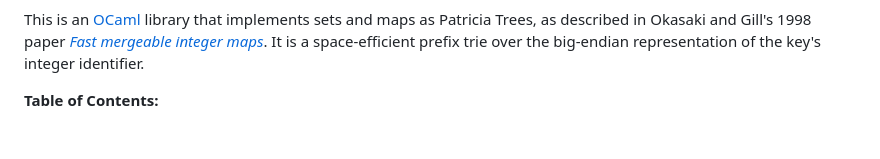
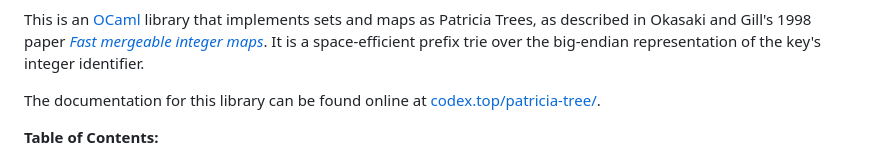
Before and after one commit to codex-semantics-library/patricia-tree, a Markdown page: README.md, the part around one of its changes. Drawn GitHub-style; blank space fills up the shorter version.

Commit message:
Link to documentation and badge

```diff
--- a/README.md
+++ b/README.md
@@ -9,6 +9,9 @@
 This is an [OCaml](https://ocaml.org/) library that implements sets and maps as
 Patricia Trees, as described in Okasaki and Gill's 1998 paper [*Fast mergeable integer maps*](https://www.semanticscholar.org/paper/Fast-Mergeable-Integer-Maps-Okasaki-Gill/23003be706e5f586f23dd7fa5b2a410cc91b659d).
 It is a space-efficient prefix trie over the big-endian representation of the key's integer identifier.
+
+The documentation for this library can be found online at
+[codex.top/patricia-tree/](https://codex.top/patricia-tree/).
 
 **Table of Contents:**
 <!-- TOC -->
```
Also changed, not shown: other parts of README.md (+1 -1 lines).
